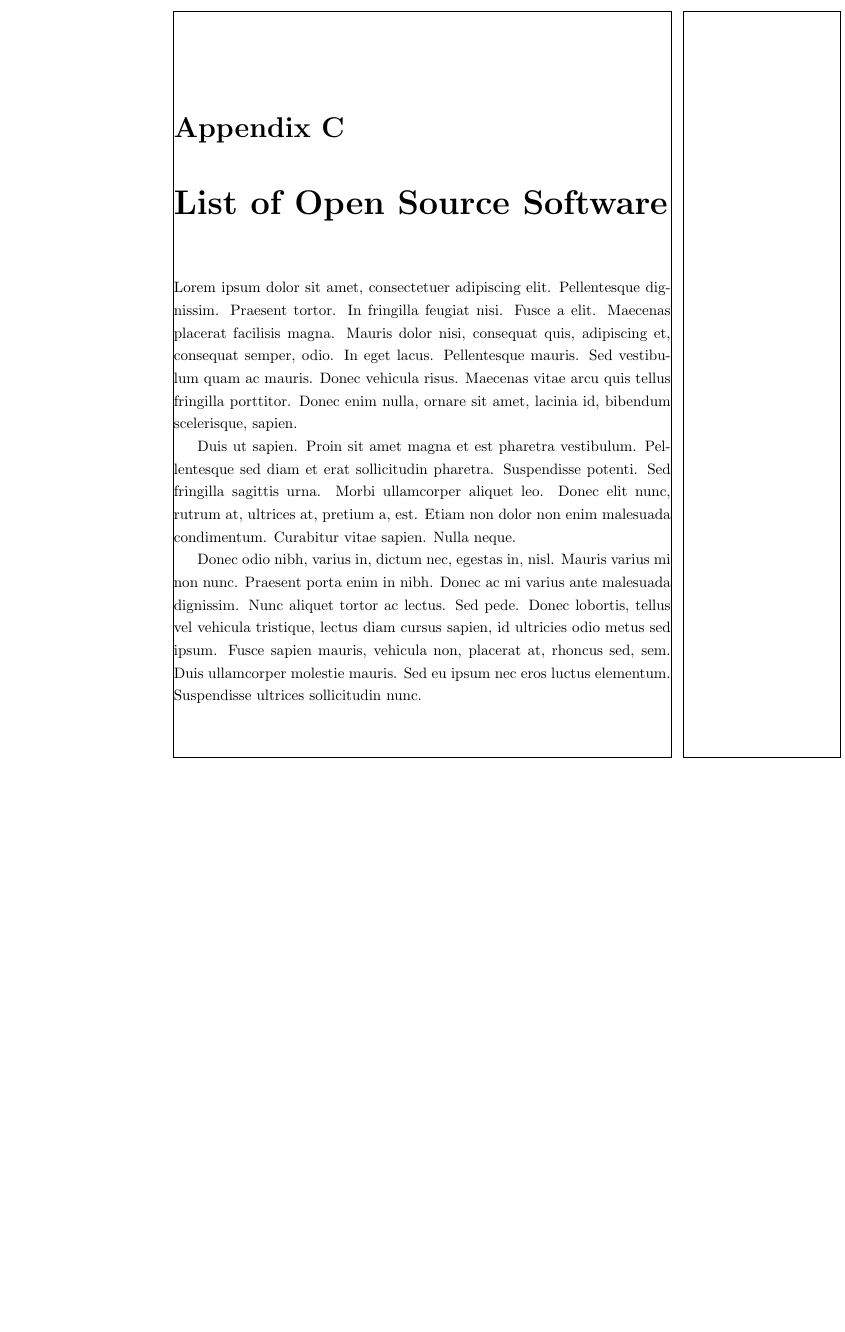
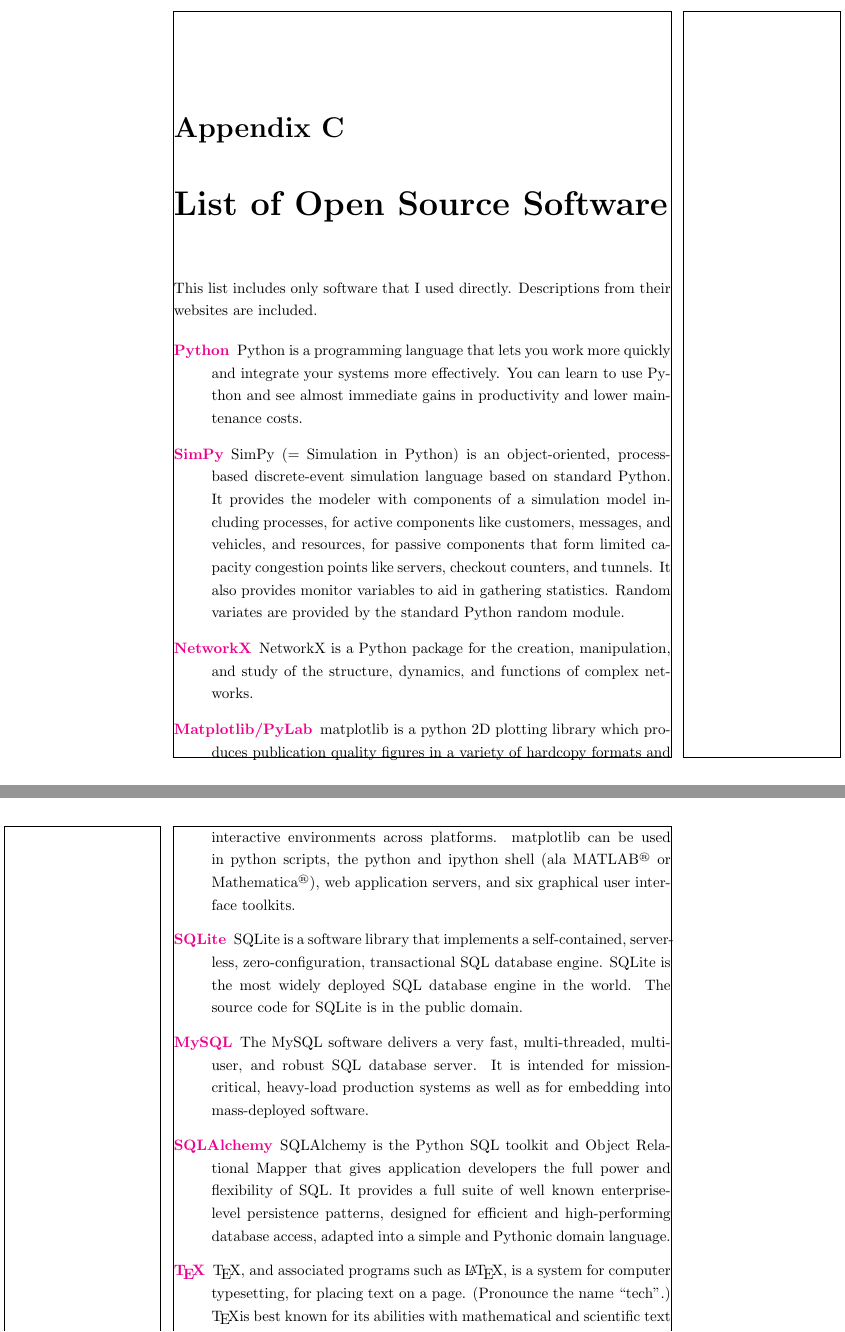
Before and after one commit to timcondit/Routes-Report, a LaTeX thesis (routes_main.tex): part of page 55 of 61 before the commit and two parts of pages 55 and 56 of 63 after it, the two joined at a grey line, cut so that both start at the same text, the shorter picture padded with empty space. Compiled offline with pdfLaTeX.

Commit message:
add open source software

```diff
--- a/routes_main.tex
+++ b/routes_main.tex
@@ -1229,42 +1229,43 @@
 
 \item[debug]If True, prints a bunch of extra information to standard output.
 \newline{\emph{Type: boolean; default: false}}
-
 \end{description}
 
+
 \chapter{List of Open Source Software}
-Lorem ipsum dolor sit amet, consectetuer adipiscing elit. Pellentesque dignissim.
-Praesent tortor.
-In fringilla feugiat nisi.
-Fusce a elit.
-Maecenas placerat facilisis magna.
-Mauris dolor nisi, consequat quis, adipiscing et, consequat semper, odio.
-In eget lacus.
-Pellentesque mauris.
-Sed vestibulum quam ac mauris.
-Donec vehicula risus.
-Maecenas vitae arcu quis tellus fringilla porttitor.
-Donec enim nulla, ornare sit amet, lacinia id, bibendum scelerisque, sapien.
+This list includes only software that I used directly.
+Descriptions from their websites are included.
 
-Duis ut sapien.
-Proin sit amet magna et est pharetra vestibulum.
-Pellentesque sed diam et erat sollicitudin pharetra.
-Suspendisse potenti.
-Sed fringilla sagittis urna.
-Morbi ullamcorper aliquet leo.
-Donec elit nunc, rutrum at, ultrices at, pretium a, est.
-Etiam non dolor non enim malesuada condimentum.
-Curabitur vitae sapien.
-Nulla neque.
+\begin{description}
+\item[\href{http://www.python.org/}{Python}]Python is a programming language that lets you work more quickly and integrate your systems more effectively.
+You can learn to use Python and see almost immediate gains in productivity and lower maintenance costs.
 
-Donec odio nibh, varius in, dictum nec, egestas in, nisl.
-Mauris varius mi non nunc.
-Praesent porta enim in nibh.
-Donec ac mi varius ante malesuada dignissim.
-Nunc aliquet tortor ac lectus.
-Sed pede.
-Donec lobortis, tellus vel vehicula tristique, lectus diam cursus sapien, id ultricies odio metus sed ipsum.
-Fusce sapien mauris, vehicula non, placerat at, rhoncus sed, sem.
-Duis ullamcorper molestie mauris.
-Sed eu ipsum nec eros luctus elementum.
-Suspendisse ultrices sollicitudin nunc.
+\item[\href{http://simpy.sourceforge.net/}{SimPy}]SimPy (= Simulation in Python) is an object-oriented, process-based discrete-event simulation language based on standard Python.
+It provides the modeler with components of a simulation model including processes, for active components like customers, messages, and vehicles, and resources, for passive components that form limited capacity congestion points like servers, checkout counters, and tunnels.
+It also provides monitor variables to aid in gathering statistics.
+Random variates are provided by the standard Python random module.
+
+\item[\href{http://networkx.lanl.gov/}{NetworkX}]
+NetworkX is a Python package for the creation, manipulation, and study of the structure, dynamics, and functions of complex networks.
+
+\item[\href{http://matplotlib.sourceforge.net/}{Matplotlib/PyLab}]
+matplotlib is a python 2D plotting library which produces publication quality figures in a variety of hardcopy formats and interactive environments across platforms.
+matplotlib can be used in python scripts, the python and ipython shell (ala MATLAB\textsuperscript{\tiny{\textregistered}} or Mathematica\textsuperscript{\tiny{\textregistered}}), web application servers, and six graphical user interface toolkits.
+
+\item[\href{http://www.sqlite.org/}{SQLite}]
+SQLite is a software library that implements a self-contained, serverless, zero-configuration, transactional SQL database engine.
+SQLite is the most widely deployed SQL database engine in the world.
+The source code for SQLite is in the public domain.
+
+\item[\href{http://www.mysql.com/}{MySQL}]
+The MySQL software delivers a very fast, multi-threaded, multi-user, and robust SQL database server.
+It is intended for mission-critical, heavy-load production systems as well as for embedding into mass-deployed software.
+
+\item[\href{http://www.sqlalchemy.org/}{SQLAlchemy}]
+SQLAlchemy is the Python SQL toolkit and Object Relational Mapper that gives application developers the full power and flexibility of SQL.
+It provides a full suite of well known enterprise-level persistence patterns, designed for efficient and high-performing database access, adapted into a simple and Pythonic domain language.
+
+\item[\href{http://www.ctan.org/}{\TeX}]
+\TeX, and associated programs such as \LaTeX, is a system for computer typesetting, for placing text on a page.
+(Pronounce the name ``tech''.)
+\TeX is best known for its abilities with mathematical and scientific text and other difficult typesetting jobs; it allows ordinary users to produce output of the highest typographic quality.
@@ -1271,3 +1283,4 @@
+\end{description}
 
 
 \chapter{Source Code}
```
Also changed, not shown: routes_main.tex (11 more changed lines).
